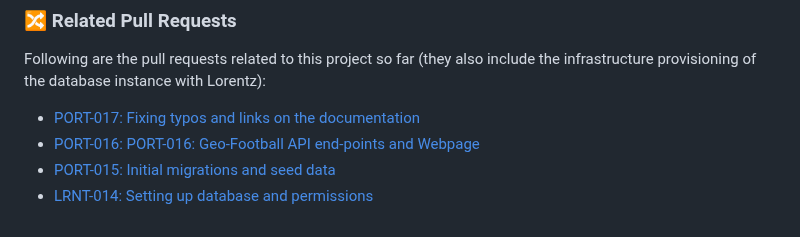
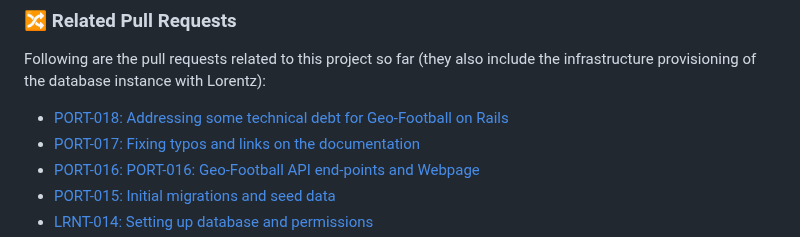
Before and after one commit to zatarain/portfolio, a Markdown page: docs/geo-football.md, the part around the change. Rendered like a GitHub page.

Commit message:
PORT-018: Adding link to this pull request in the documentation
Signed-off-by: Ulises Tirado Zatarain <ulises.tirado@cimat.mx>

```diff
--- a/docs/geo-football.md
+++ b/docs/geo-football.md
@@ -444,6 +444,7 @@ The deployment includes the build of the Docker images for the containers and th
 
 Following are the pull requests related to this project so far (they also include the infrastructure provisioning of the database instance with Lorentz):
 
+* [PORT-018: Addressing some technical debt for Geo-Football on Rails](https://github.com/zatarain/portfolio/pull/59)
 * [PORT-017: Fixing typos and links on the documentation](https://github.com/zatarain/portfolio/pull/57)
 * [PORT-016: PORT-016: Geo-Football API end-points and Webpage](https://github.com/zatarain/portfolio/pull/57)
 * [PORT-015: Initial migrations and seed data](https://github.com/zatarain/portfolio/pull/56)
```
